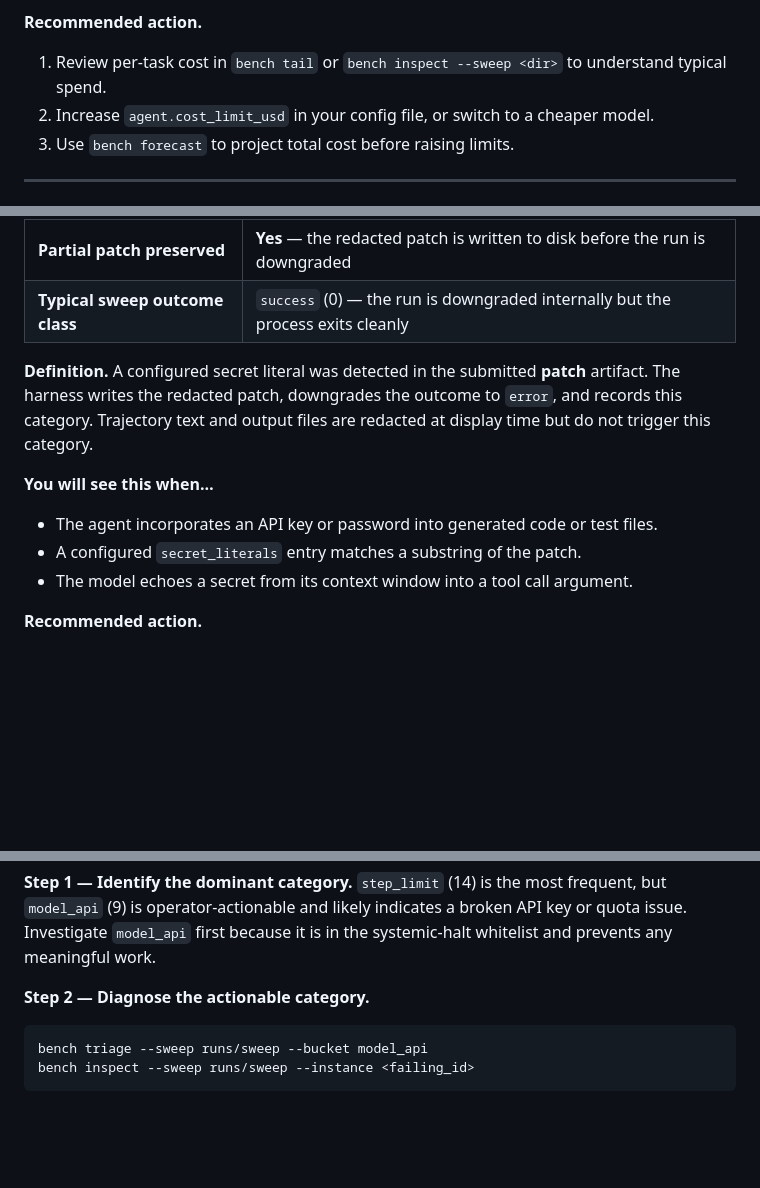
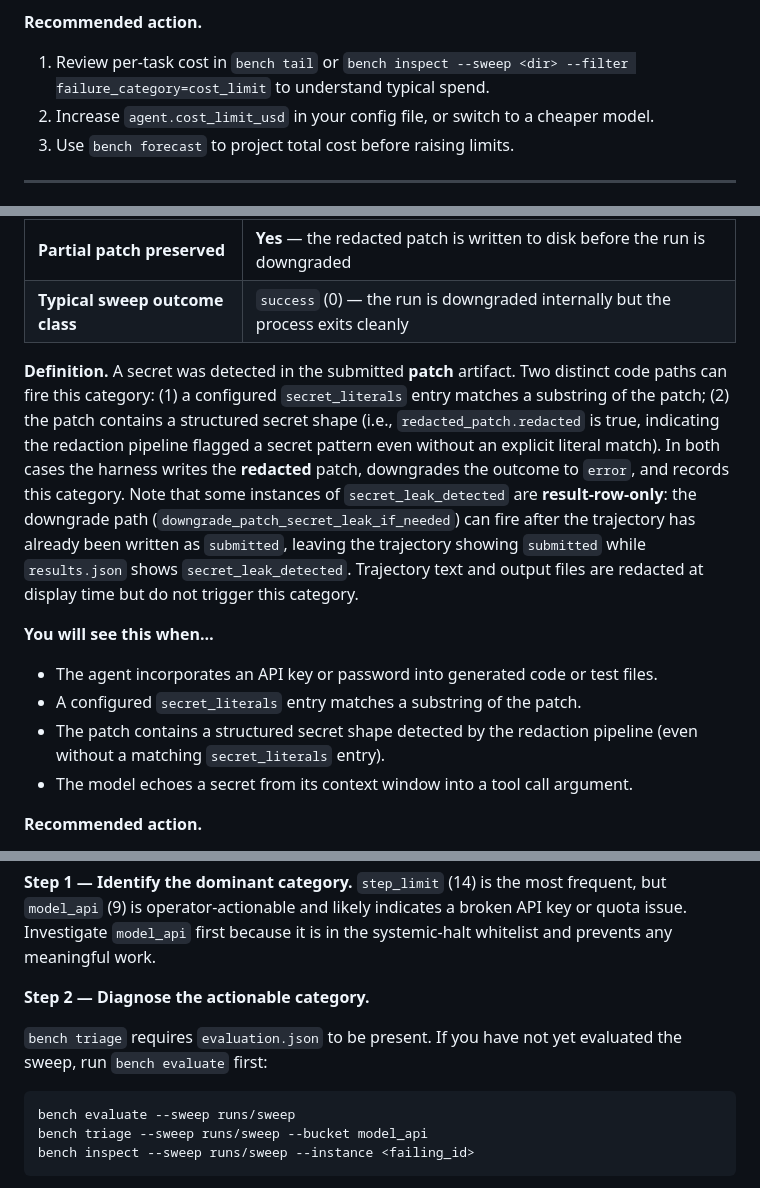
Before and after one commit to madmax983/rust_swe_agent, a Markdown page: docs/failure-categories.md, 3 parts joined by grey strips. GitHub-like rendering; blank space fills up the shorter version.

Commit message:
docs: address Codex Round 4 review on failure-categories.md and spec-trajectory.md
- cost_limit runbook: add --filter failure_category=cost_limit to bench inspect
  so the suggested command actually returns useful data
- secret_leak_detected: document both trigger paths (configured literal AND
  structured secret shape via redacted_patch.redacted); note that the downgrade
  path can leave trajectory as "submitted" while results.json shows this category
- Worked triage example: add bench evaluate prerequisite before bench triage
  commands, since triage refuses sweeps without evaluation.json
- spec-trajectory.md: expand failure_category row to list all three outcome
  strings that carry the field (error, step_limit_reached, budget_exhausted)
  and explicitly note its absence on submitted, null-outcome, and cancelled runs

https://claude.ai/code/session_01Hy51uWsv8bRC7nggPY9WVQ

````diff
--- a/docs/failure-categories.md
+++ b/docs/failure-categories.md
@@ -175,7 +175,7 @@ as failed.
 - Token usage per turn is unusually high (e.g., long file reads, verbose tool output).
 
 **Recommended action.**
-1. Review per-task cost in `bench tail` or `bench inspect --sweep <dir>` to understand typical spend.
+1. Review per-task cost in `bench tail` or `bench inspect --sweep <dir> --filter failure_category=cost_limit` to understand typical spend.
 2. Increase `agent.cost_limit_usd` in your config file, or switch to a cheaper model.
 3. Use `bench forecast` to project total cost before raising limits.
 
@@ -326,14 +326,24 @@ were recorded.
 | **Partial patch preserved** | **Yes** — the redacted patch is written to disk before the run is downgraded |
 | **Typical sweep outcome class** | `success` (0) — the run is downgraded internally but the process exits cleanly |
 
-**Definition.** A configured secret literal was detected in the submitted
-**patch** artifact.  The harness writes the redacted patch, downgrades the
-outcome to `error`, and records this category.  Trajectory text and output
-files are redacted at display time but do not trigger this category.
+**Definition.** A secret was detected in the submitted **patch** artifact.
+Two distinct code paths can fire this category: (1) a configured `secret_literals`
+entry matches a substring of the patch; (2) the patch contains a structured secret
+shape (i.e., `redacted_patch.redacted` is true, indicating the redaction pipeline
+flagged a secret pattern even without an explicit literal match).  In both cases
+the harness writes the **redacted** patch, downgrades the outcome to `error`, and
+records this category.  Note that some instances of `secret_leak_detected` are
+**result-row-only**: the downgrade path (`downgrade_patch_secret_leak_if_needed`)
+can fire after the trajectory has already been written as `submitted`, leaving the
+trajectory showing `submitted` while `results.json` shows `secret_leak_detected`.
+Trajectory text and output files are redacted at display time but do not trigger
+this category.
 
 **You will see this when…**
 - The agent incorporates an API key or password into generated code or test files.
 - A configured `secret_literals` entry matches a substring of the patch.
+- The patch contains a structured secret shape detected by the redaction pipeline
+  (even without a matching `secret_literals` entry).
 - The model echoes a secret from its context window into a tool call argument.
 
 **Recommended action.**
@@ -514,7 +524,11 @@ first because it is in the systemic-halt whitelist and prevents any meaningful w
 
 **Step 2 — Diagnose the actionable category.**
 
+`bench triage` requires `evaluation.json` to be present.  If you have not yet
+evaluated the sweep, run `bench evaluate` first:
+
 ```bash
+bench evaluate --sweep runs/sweep
 bench triage --sweep runs/sweep --bucket model_api
 bench inspect --sweep runs/sweep --instance <failing_id>
 ```
````
Also changed, not shown: docs/spec-trajectory.md (+1 -1 lines).
